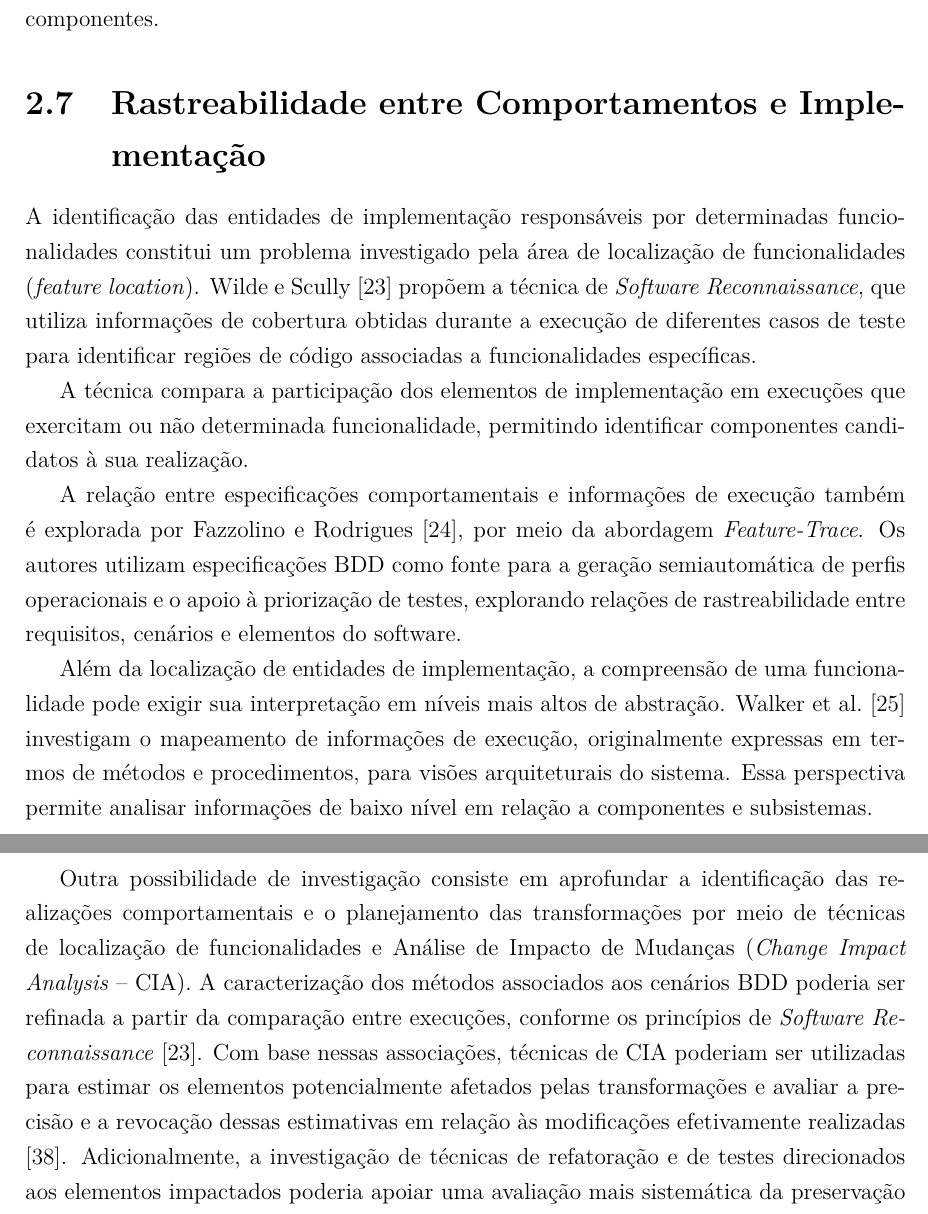
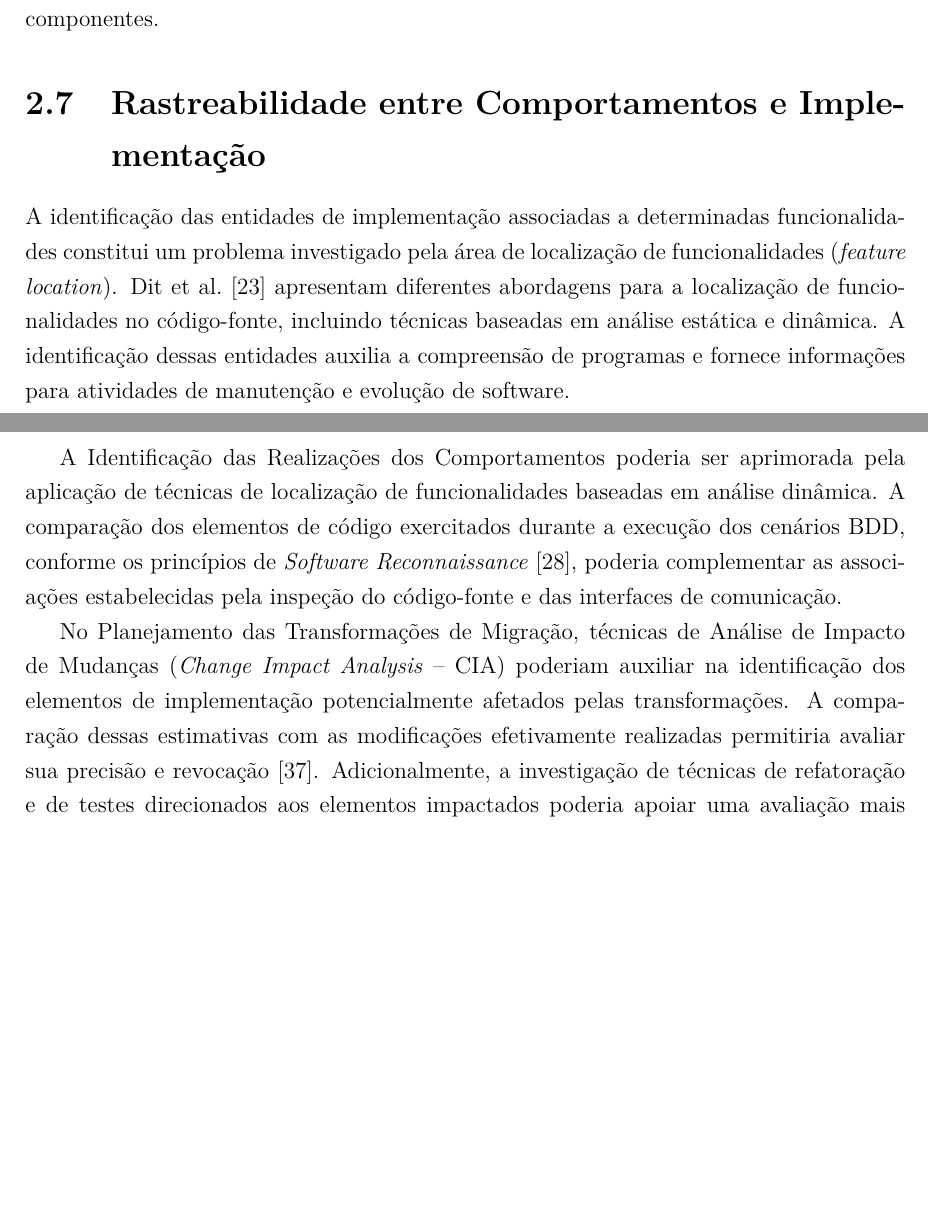
Before and after one commit to gabrielbfranca/monografiaTg-Gabriel, a LaTeX thesis (monografia.tex, which reads tex/2_fundamentacao.tex, tex/7_conclusao.tex): two parts of pages 23 and 73 of 77, joined at a grey line, cut so that both start at the same text, the shorter picture padded with empty space. Compiled offline with pdfLaTeX; a missing font is replaced by an installed copy or a similar font.

Commit message:
removendo software reconaissance

```diff
--- a/tex/2_fundamentacao.tex
+++ b/tex/2_fundamentacao.tex
@@ -162,10 +162,7 @@ Embora a refatoração seja caracterizada pela modificação da estrutura intern
 
 \section{Rastreabilidade entre Comportamentos e Implementação}
 
-A identificação das entidades de implementação responsáveis por determinadas funcionalidades constitui um problema investigado pela área de localização de funcionalidades (\textit{feature location}). Wilde e Scully~\cite{WildeScully1995} propõem a técnica de \textit{Software Reconnaissance}, que utiliza informações de cobertura obtidas durante a execução de diferentes casos de teste para identificar regiões de código associadas a funcionalidades específicas.
+A identificação das entidades de implementação associadas a determinadas funcionalidades constitui um problema investigado pela área de localização de funcionalidades (\textit{feature location}). Dit et al.~\cite{Dit2013} apresentam diferentes abordagens para a localização de funcionalidades no código-fonte, incluindo técnicas baseadas em análise estática e dinâmica. A identificação dessas entidades auxilia a compreensão de programas e fornece informações para atividades de manutenção e evolução de software.
 
-A técnica compara a participação dos elementos de implementação em execuções que exercitam ou não determinada funcionalidade, permitindo identificar componentes candidatos à sua realização.
+Em sistemas baseados em ROS, as relações entre componentes também podem ser examinadas por meio de suas interfaces de comunicação. O grafo computacional, visualizado por ferramentas como \texttt{rqt\_graph}, apresenta nós, tópicos e relações entre publicadores e assinantes. Essa representação permite investigar a organização da comunicação, mas não demonstra, isoladamente, quais mensagens são transmitidas durante a execução de determinado comportamento. A observação do fluxo de dados pode ser complementada pelos mecanismos disponíveis na interface de linha de comando do ROS (\texttt{ROS CLI}).
 
-A relação entre especificações comportamentais e informações de execução também é explorada por Fazzolino e Rodrigues~\cite{Barbosa2020FeatureTrace}, por meio da abordagem \textit{Feature-Trace}. Os autores utilizam especificações BDD como fonte para a geração semiautomática de perfis operacionais e o apoio à priorização de testes, explorando relações de rastreabilidade entre requisitos, cenários e elementos do software.
-
-Além da localização de entidades de implementação, a compreensão de uma funcionalidade pode exigir sua interpretação em níveis mais altos de abstração. Walker et al.~\cite{Walker2000} investigam o mapeamento de informações de execução, originalmente expressas em termos de métodos e procedimentos, para visões arquiteturais do sistema. Essa perspectiva permite analisar informações de baixo nível em relação a componentes e subsistemas.
--- a/tex/7_conclusao.tex
+++ b/tex/7_conclusao.tex
@@ -19,8 +19,8 @@ Adicionalmente, a investigação dos oráculos e das evidências de execução p
 
 \section{Trabalhos Futuros}
 
-
 Para trabalhos futuros, propõe-se a aplicação da abordagem em novos processos de migração, permitindo investigar sua utilização durante as decisões de transformação e estabelecer critérios para avaliar sistematicamente os resultados de suas atividades e artefatos. A aplicação em outros sistemas robóticos também permitiria examinar sua adequação a diferentes arquiteturas, requisitos e níveis de documentação.
 
+A Identificação das Realizações dos Comportamentos poderia ser aprimorada pela aplicação de técnicas de localização de funcionalidades baseadas em análise dinâmica. A comparação dos elementos de código exercitados durante a execução dos cenários BDD, conforme os princípios de \textit{Software Reconnaissance}~\cite{WildeScully1995}, poderia complementar as associações estabelecidas pela inspeção do código-fonte e das interfaces de comunicação.
 
-Outra possibilidade de investigação consiste em aprofundar a identificação das realizações comportamentais e o planejamento das transformações por meio de técnicas de localização de funcionalidades e Análise de Impacto de Mudanças (\textit{Change Impact Analysis} -- CIA). A caracterização dos métodos associados aos cenários BDD poderia ser refinada a partir da comparação entre execuções, conforme os princípios de \textit{Software Reconnaissance} \cite{WildeScully1995}. Com base nessas associações, técnicas de CIA poderiam ser utilizadas para estimar os elementos potencialmente afetados pelas transformações e avaliar a precisão e a revocação dessas estimativas em relação às modificações efetivamente realizadas \cite{Li2013CIA}. Adicionalmente, a investigação de técnicas de refatoração e de testes direcionados aos elementos impactados poderia apoiar uma avaliação mais sistemática da preservação comportamental durante as transformações \cite{Mongiovi2014,AlOmar2021}.
+No Planejamento das Transformações de Migração, técnicas de Análise de Impacto de Mudanças (\textit{Change Impact Analysis} -- CIA) poderiam auxiliar na identificação dos elementos de implementação potencialmente afetados pelas transformações. A comparação dessas estimativas com as modificações efetivamente realizadas permitiria avaliar sua precisão e revocação~\cite{Li2013CIA}. Adicionalmente, a investigação de técnicas de refatoração e de testes direcionados aos elementos impactados poderia apoiar uma avaliação mais sistemática da preservação comportamental durante as transformações~\cite{Mongiovi2014,AlOmar2021}.
```
Also changed, not shown: bibliografia.bib (+11 -0 lines), tex/2_fundamentacao.tex (5 more changed lines).
